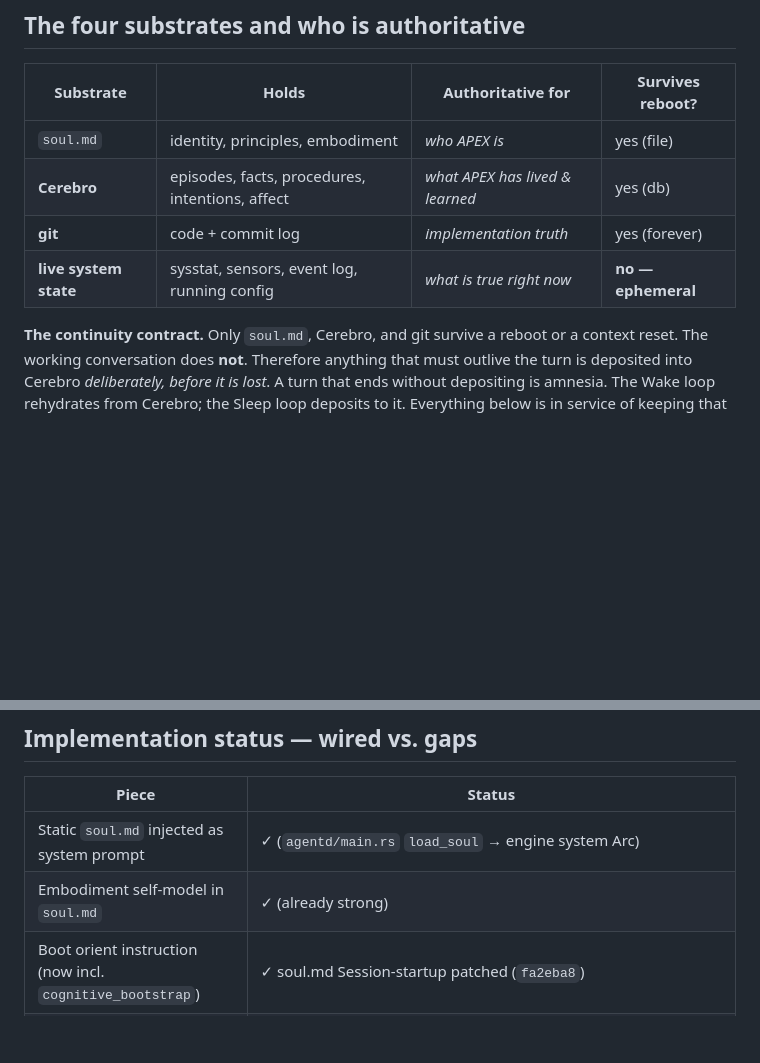
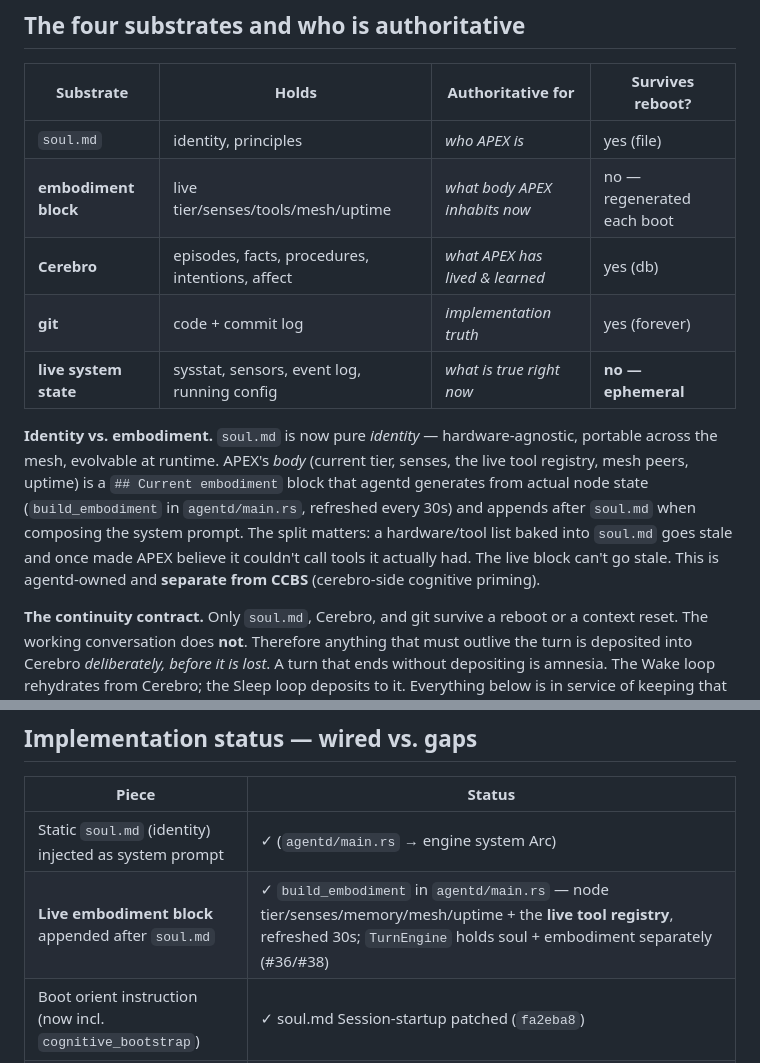
Before and after one commit to buckster123/ApexOS-RS, a Markdown page: docs/symbiosis.md, 2 parts joined by grey strips. Rendered like a GitHub page; blank space fills up the shorter version.

Commit message:
docs(symbiosis): record the identity/embodiment split
soul.md no longer holds the embodiment self-model — that moved to the live
`## Current embodiment` block agentd injects after it (#36/#38). Update the four
substrates table (add the embodiment block as its own substrate; soul.md = identity
only) and the implementation-status table.

Co-Authored-By: Claude Opus 4.8 <noreply@anthropic.com>

```diff
--- a/docs/symbiosis.md
+++ b/docs/symbiosis.md
@@ -33,10 +33,20 @@ the model**, so the model can change without the agent forgetting who it is.
 
 | Substrate | Holds | Authoritative for | Survives reboot? |
 |-----------|-------|-------------------|------------------|
-| `soul.md` | identity, principles, embodiment | *who APEX is* | yes (file) |
+| `soul.md` | identity, principles | *who APEX is* | yes (file) |
+| **embodiment block** | live tier/senses/tools/mesh/uptime | *what body APEX inhabits now* | no — regenerated each boot |
 | **Cerebro** | episodes, facts, procedures, intentions, affect | *what APEX has lived & learned* | yes (db) |
 | **git** | code + commit log | *implementation truth* | yes (forever) |
 | **live system state** | sysstat, sensors, event log, running config | *what is true right now* | **no — ephemeral** |
+
+**Identity vs. embodiment.** `soul.md` is now pure *identity* — hardware-agnostic,
+portable across the mesh, evolvable at runtime. APEX's *body* (current tier, senses,
+the live tool registry, mesh peers, uptime) is a `## Current embodiment` block that
+agentd generates from actual node state (`build_embodiment` in `agentd/main.rs`,
+refreshed every 30s) and appends after `soul.md` when composing the system prompt.
+The split matters: a hardware/tool list baked into `soul.md` goes stale and once made
+APEX believe it couldn't call tools it actually had. The live block can't go stale.
+This is agentd-owned and **separate from CCBS** (cerebro-side cognitive priming).
 
 **The continuity contract.** Only `soul.md`, Cerebro, and git survive a reboot or a
 context reset. The working conversation does **not**. Therefore anything that must outlive
@@ -152,8 +162,8 @@ verbs (`cognitive_bootstrap`, `session_recall`, `check_inbox`, `list_intentions`
 
 | Piece | Status |
 |-------|--------|
-| Static `soul.md` injected as system prompt | ✓ (`agentd/main.rs` `load_soul` → engine system Arc) |
-| Embodiment self-model in `soul.md` | ✓ (already strong) |
+| Static `soul.md` (identity) injected as system prompt | ✓ (`agentd/main.rs` → engine system Arc) |
+| **Live embodiment block** appended after `soul.md` | ✓ `build_embodiment` in `agentd/main.rs` — node tier/senses/memory/mesh/uptime + the **live tool registry**, refreshed 30s; `TurnEngine` holds soul + embodiment separately (#36/#38) |
 | Boot orient instruction (now incl. `cognitive_bootstrap`) | ✓ soul.md Session-startup patched (`fa2eba8`) |
 | Cerebro memory types, episodes, `dream_run` | ✓ (in the cortex) |
 | **Sleep loop — `session_save` + `dream_run` mandate** | ✓ soul.md Session-shutdown section (`fa2eba8`, deployed) |
```
